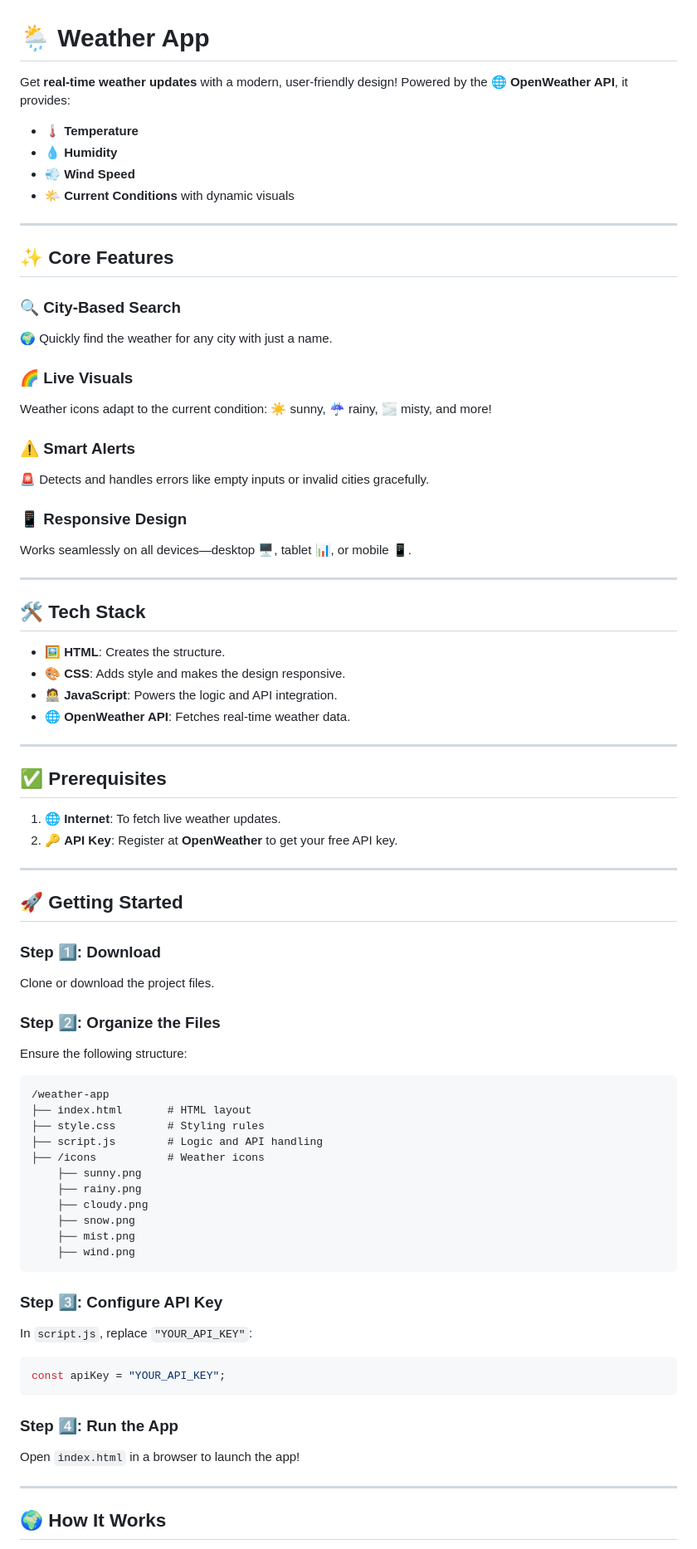
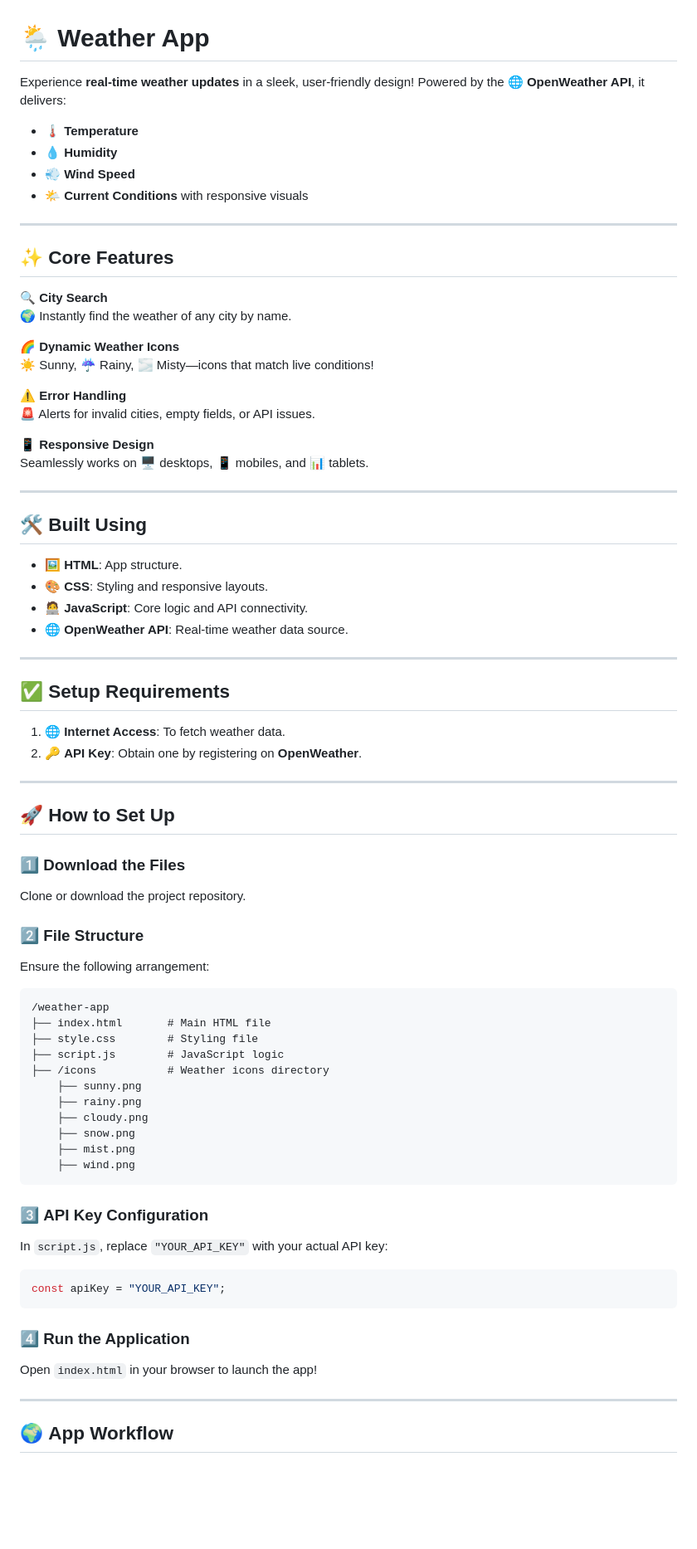
Before and after one commit to NeluniM/Weather-App, a Markdown page: README.md, the part around the change printed below. Shown: that part at 83% size. GitHub-like rendering; blank space fills up the shorter version.

````diff
--- a/README.md
+++ b/README.md
@@ -1,58 +1,58 @@
 # 🌦️ **Weather App**
 
-Get **real-time weather updates** with a modern, user-friendly design! Powered by the 🌐 **OpenWeather API**, it provides:
+Experience **real-time weather updates** in a sleek, user-friendly design! Powered by the 🌐 **OpenWeather API**, it delivers:
 - 🌡️ **Temperature**
 - 💧 **Humidity**
 - 💨 **Wind Speed**
-- 🌤️ **Current Conditions** with dynamic visuals
+- 🌤️ **Current Conditions** with responsive visuals
 
 ---
 
 ## ✨ **Core Features**
 
-### 🔍 **City-Based Search**
-🌍 Quickly find the weather for any city with just a name.
+🔍 **City Search**
+🌍 Instantly find the weather of any city by name.
 
-### 🌈 **Live Visuals**
-Weather icons adapt to the current condition: ☀️ sunny, ☔ rainy, 🌫️ misty, and more!
+🌈 **Dynamic Weather Icons**
+☀️ Sunny, ☔ Rainy, 🌫️ Misty—icons that match live conditions!
 
-### ⚠️ **Smart Alerts**
-🚨 Detects and handles errors like empty inputs or invalid cities gracefully.
+⚠️ **Error Handling**
+🚨 Alerts for invalid cities, empty fields, or API issues.
 
-### 📱 **Responsive Design**
-Works seamlessly on all devices—desktop 🖥️, tablet 📊, or mobile 📱.
+📱 **Responsive Design**
+Seamlessly works on 🖥️ desktops, 📱 mobiles, and 📊 tablets.
 
 ---
 
-## 🛠️ **Tech Stack**
+## 🛠️ **Built Using**
 
-- 🖼️ **HTML**: Creates the structure.
-- 🎨 **CSS**: Adds style and makes the design responsive.
-- 🧑‍💻 **JavaScript**: Powers the logic and API integration.
-- 🌐 **OpenWeather API**: Fetches real-time weather data.
+- 🖼️ **HTML**: App structure.
+- 🎨 **CSS**: Styling and responsive layouts.
+- 🧑‍💻 **JavaScript**: Core logic and API connectivity.
+- 🌐 **OpenWeather API**: Real-time weather data source.
 
 ---
 
-## ✅ **Prerequisites**
+## ✅ **Setup Requirements**
 
-1. 🌐 **Internet**: To fetch live weather updates.
-2. 🔑 **API Key**: Register at **OpenWeather** to get your free API key.
+1. 🌐 **Internet Access**: To fetch weather data.
+2. 🔑 **API Key**: Obtain one by registering on **OpenWeather**.
 
 ---
 
-## 🚀 **Getting Started**
+## 🚀 **How to Set Up**
 
-### Step 1️⃣: **Download**
-Clone or download the project files.
+### 1️⃣ **Download the Files**
+Clone or download the project repository.
 
-### Step 2️⃣: **Organize the Files**
-Ensure the following structure:
+### 2️⃣ **File Structure**
+Ensure the following arrangement:
 ```plaintext
 /weather-app
-├── index.html       # HTML layout
-├── style.css        # Styling rules
-├── script.js        # Logic and API handling
-├── /icons           # Weather icons
+├── index.html       # Main HTML file
+├── style.css        # Styling file
+├── script.js        # JavaScript logic
+├── /icons           # Weather icons directory
     ├── sunny.png
     ├── rainy.png
     ├── cloudy.png
@@ -61,16 +61,16 @@ Ensure the following structure:
     ├── wind.png
 ```
 
-### Step 3️⃣: **Configure API Key**
-In `script.js`, replace `"YOUR_API_KEY"`:
+### 3️⃣ **API Key Configuration**
+In `script.js`, replace `"YOUR_API_KEY"` with your actual API key:
 ```javascript
 const apiKey = "YOUR_API_KEY";
 ```
 
-### Step 4️⃣: **Run the App**
-Open `index.html` in a browser to launch the app!
+### 4️⃣ **Run the Application**
+Open `index.html` in your browser to launch the app!
 
 ---
 
-## 🌍 **How It Works**
+## 🌍 **App Workflow**
 
````
Also changed, not shown: other parts of README.md (+17 -19 lines).
